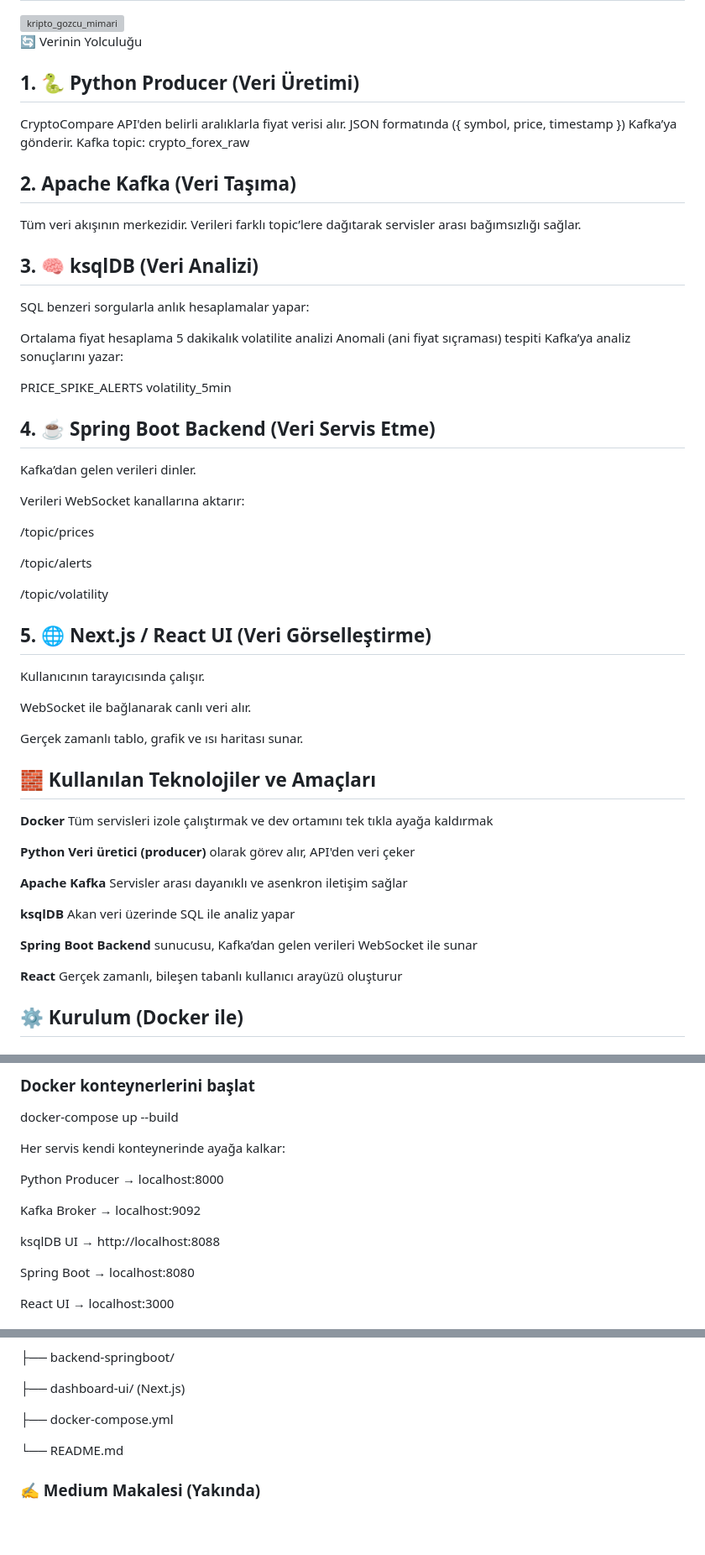
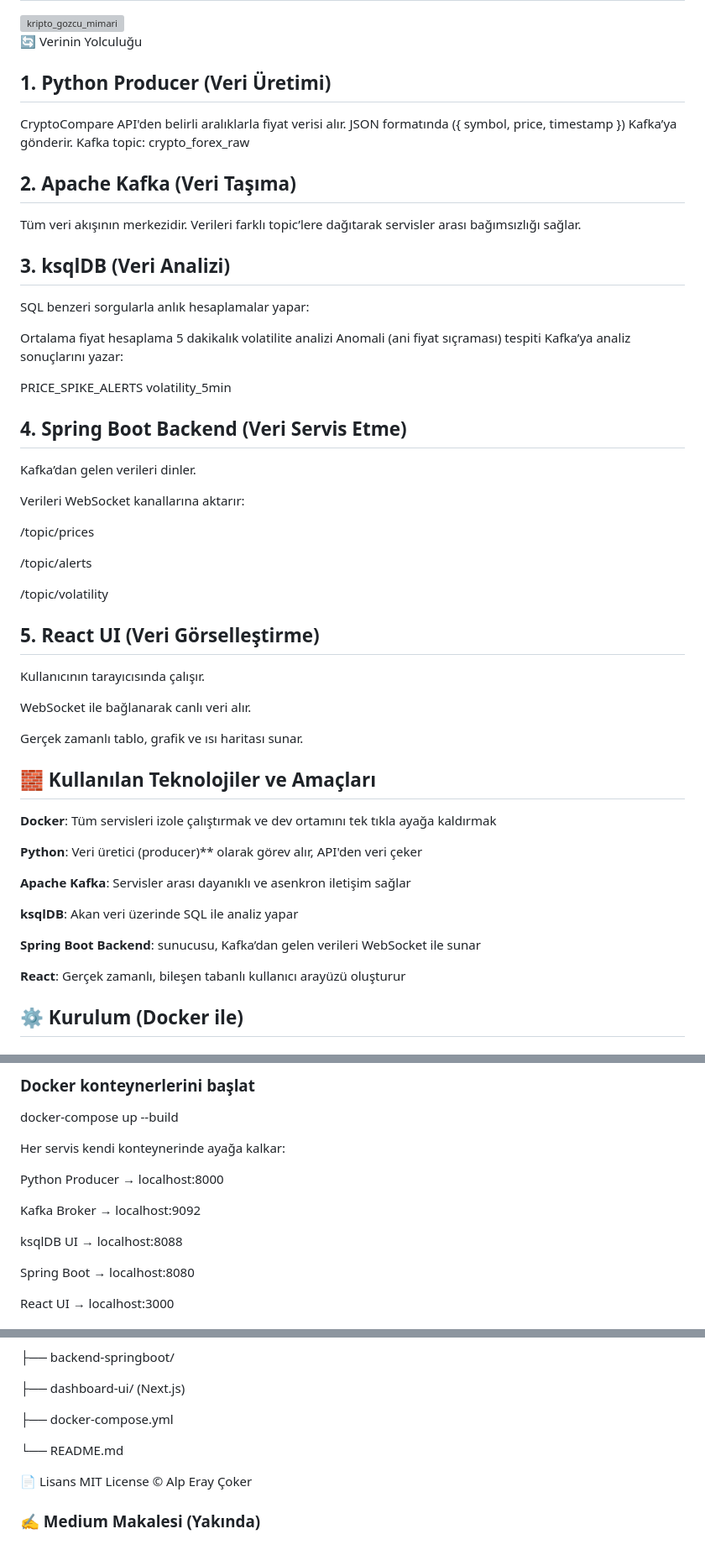
Before and after one commit to alperaycoker/crypto_dashboard, a Markdown page: README.md, 3 parts joined by grey strips. Shown at 84% size. Drawn GitHub-style; blank space fills up the shorter version; grey boxes are pictures that could not be loaded.

```diff
--- a/README.md
+++ b/README.md
@@ -18,7 +18,7 @@ Bu proje, **Olay Bazlı Mikroservis Mimarisi** kullanarak yüksek performanslı
 
 
 🔄 Verinin Yolculuğu
-## 1. 🐍 Python Producer (Veri Üretimi)
+## 1. Python Producer (Veri Üretimi)
 
 CryptoCompare API'den belirli aralıklarla fiyat verisi alır.
 JSON formatında ({ symbol, price, timestamp }) Kafka’ya gönderir.
@@ -29,7 +29,7 @@ Kafka topic: crypto_forex_raw
 Tüm veri akışının merkezidir.
 Verileri farklı topic’lere dağıtarak servisler arası bağımsızlığı sağlar.
 
-## 3. 🧠 ksqlDB (Veri Analizi)
+## 3. ksqlDB (Veri Analizi)
 SQL benzeri sorgularla anlık hesaplamalar yapar:
 
 Ortalama fiyat hesaplama
@@ -40,7 +40,7 @@ Kafka’ya analiz sonuçlarını yazar:
 PRICE_SPIKE_ALERTS
 volatility_5min
 
-##  4. ☕ Spring Boot Backend (Veri Servis Etme)
+##  4. Spring Boot Backend (Veri Servis Etme)
 Kafka’dan gelen verileri dinler.
 
 Verileri WebSocket kanallarına aktarır:
@@ -51,7 +51,7 @@ Verileri WebSocket kanallarına aktarır:
 
 /topic/volatility
 
-##  5. 🌐 Next.js / React UI (Veri Görselleştirme)
+##  5. React UI (Veri Görselleştirme)
 Kullanıcının tarayıcısında çalışır.
 
 WebSocket ile bağlanarak canlı veri alır.
@@ -60,17 +60,17 @@ Gerçek zamanlı tablo, grafik ve ısı haritası sunar.
 
 ##  🧱 Kullanılan Teknolojiler ve Amaçları
 
-**Docker**	Tüm servisleri izole çalıştırmak ve dev ortamını tek tıkla ayağa kaldırmak
+**Docker**:	Tüm servisleri izole çalıştırmak ve dev ortamını tek tıkla ayağa kaldırmak
 
-**Python	Veri üretici (producer)** olarak görev alır, API'den veri çeker
+**Python**:	Veri üretici (producer)** olarak görev alır, API'den veri çeker
 
-**Apache Kafka**	Servisler arası dayanıklı ve asenkron iletişim sağlar
+**Apache Kafka**:	Servisler arası dayanıklı ve asenkron iletişim sağlar
 
-**ksqlDB**	Akan veri üzerinde SQL ile analiz yapar
+**ksqlDB**:	Akan veri üzerinde SQL ile analiz yapar
 
-**Spring Boot	Backend** sunucusu, Kafka’dan gelen verileri WebSocket ile sunar
+**Spring Boot	Backend**: sunucusu, Kafka’dan gelen verileri WebSocket ile sunar
 
-**React**	Gerçek zamanlı, bileşen tabanlı kullanıcı arayüzü oluşturur
+**React**:	Gerçek zamanlı, bileşen tabanlı kullanıcı arayüzü oluşturur
 
 
 ##  ⚙️ Kurulum (Docker ile)
@@ -89,7 +89,7 @@ Python Producer → localhost:8000
 
 Kafka Broker → localhost:9092
 
-ksqlDB UI → http://localhost:8088
+ksqlDB UI → localhost:8088
 
 Spring Boot → localhost:8080
 
@@ -119,4 +119,7 @@ crypto_dashboard/
 
 └── README.md
 
+📄 Lisans
+MIT License © Alp Eray Çoker
+
 ### ✍️ Medium Makalesi (Yakında)
```
